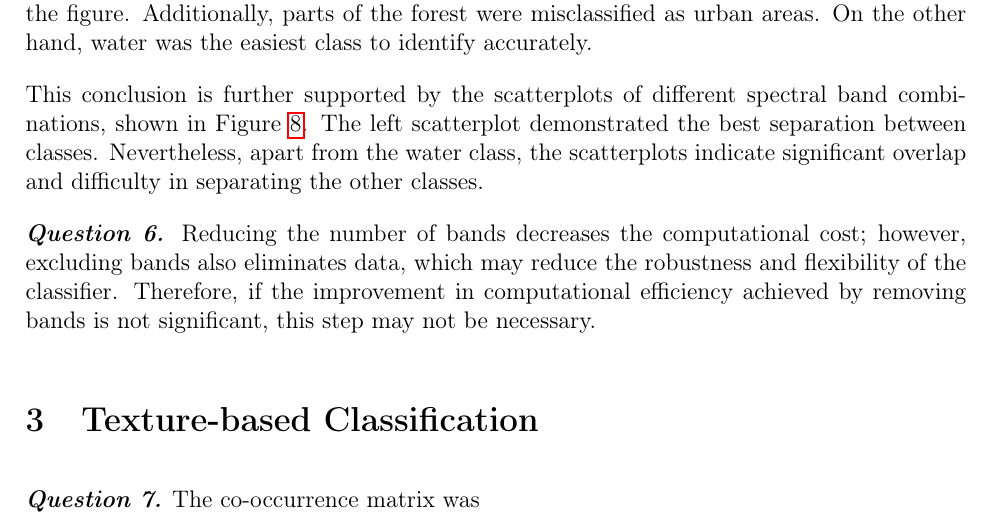
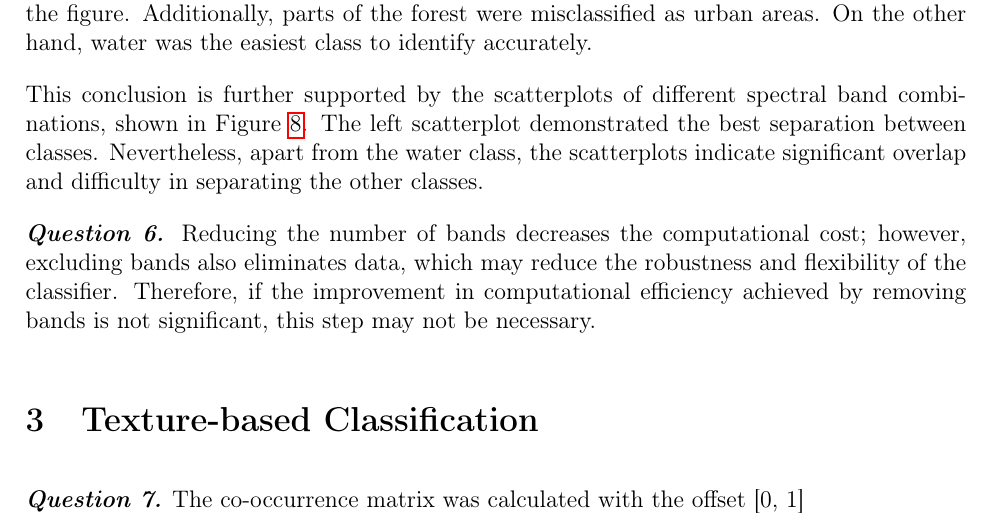
Before and after one commit to tovegunnarsson/Bildanalys4, a LaTeX document (Labb_4Andersson_Björk_Gunnarsson.tex): part of page 3 of 7, cut so that both start at the same text. Compiled offline with pdfLaTeX.

Commit message:
Version2

```diff
--- a/Labb_4Andersson_Björk_Gunnarsson.tex
+++ b/Labb_4Andersson_Björk_Gunnarsson.tex
@@ -220,7 +220,7 @@ Reducing the number of bands decreases the computational cost; however, excludin
 \section{Texture-based Classification}
 \textbf{\emph{Question 7.}}
 % Which ”offset” value did you use for the co-occurrence matrix? Plot uniformity and entropy for all the objects. You should have a plot similar to Figure 3. Using entropy and uniformity, say which objects are outliers and should be removed from the sequence. Why?
-The co-occurrence matrix was
+The co-occurrence matrix was calculated with the offset [0, 1]
 
 
 \end{document}
```
Also changed, not shown: images/Q6_entropy.png (added), images/Q6_uniformity.png (added).
